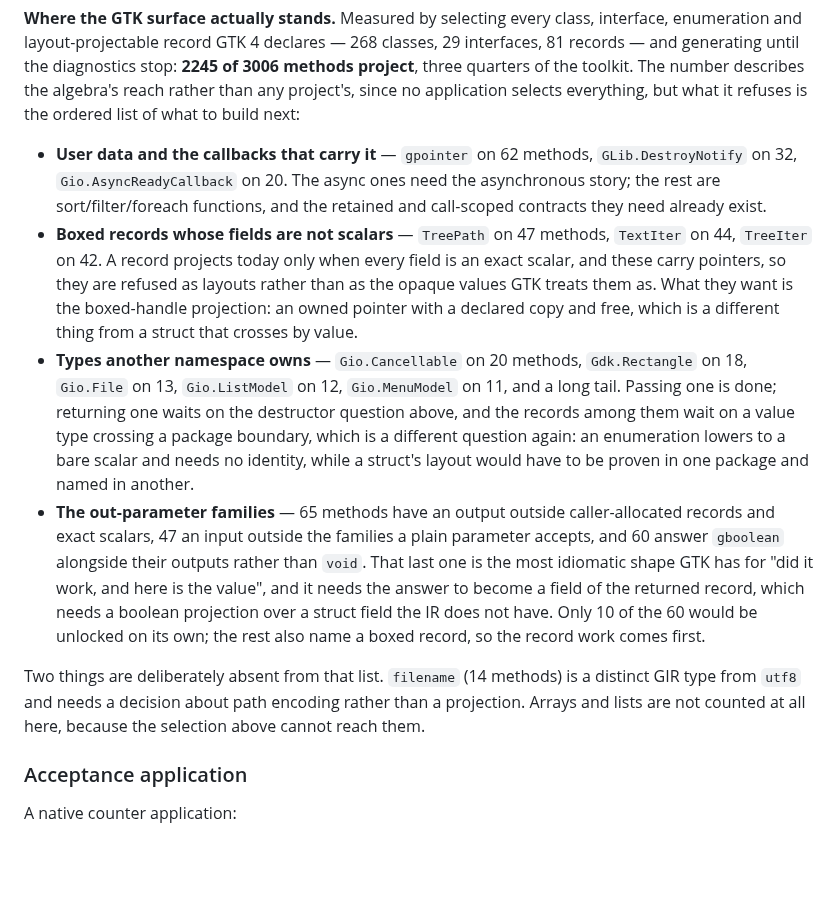
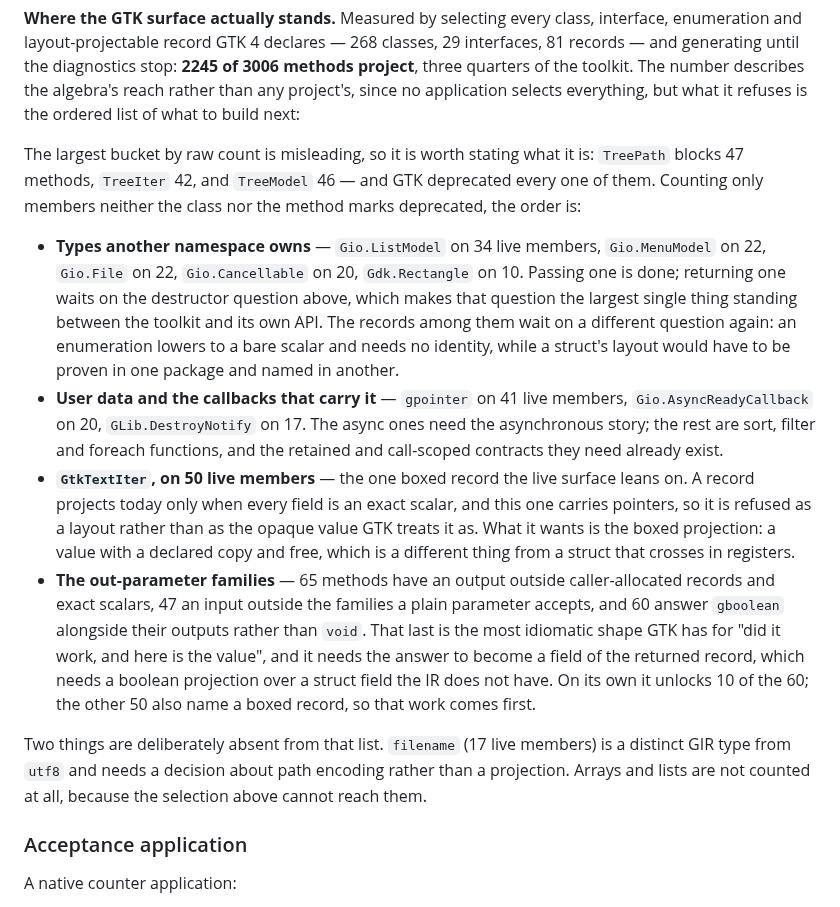
Before and after one commit to AkisArou/native-typescript, a Markdown page: docs/roadmap.md, the part around the change. GitHub-like rendering; blank space fills up the shorter version.

Commit message:
Order the GTK refusals by what is not deprecated
The raw counts put boxed records first, and that is an artifact: `TreePath`,
`TreeIter` and `TreeModel` block 135 members between them and GTK deprecated
every one. Counting only live members moves the cross-namespace types to the
front — `Gio.ListModel` alone blocks 34 — which makes the destructor question
recorded above the largest single thing standing between the toolkit and its
own API, rather than an aside. `GtkTextIter` is the one boxed record the live
surface leans on, at 50 members.

Co-Authored-By: Claude Opus 5 (1M context) <noreply@anthropic.com>
Claude-Session: https://claude.ai/code/session_012QbCSmGr3hf6mo1pNYWeNP

```diff
--- a/docs/roadmap.md
+++ b/docs/roadmap.md
@@ -358,37 +358,42 @@ number describes the algebra's reach rather than any project's, since no
 application selects everything, but what it refuses is the ordered list of
 what to build next:
 
-- **User data and the callbacks that carry it** — `gpointer` on 62 methods,
-  `GLib.DestroyNotify` on 32, `Gio.AsyncReadyCallback` on 20. The async ones
-  need the asynchronous story; the rest are sort/filter/foreach functions,
-  and the retained and call-scoped contracts they need already exist.
-- **Boxed records whose fields are not scalars** — `TreePath` on 47 methods,
-  `TextIter` on 44, `TreeIter` on 42. A record projects today only when every
-  field is an exact scalar, and these carry pointers, so they are refused as
-  layouts rather than as the opaque values GTK treats them as. What they want
-  is the boxed-handle projection: an owned pointer with a declared copy and
-  free, which is a different thing from a struct that crosses by value.
-- **Types another namespace owns** — `Gio.Cancellable` on 20 methods,
-  `Gdk.Rectangle` on 18, `Gio.File` on 13, `Gio.ListModel` on 12,
-  `Gio.MenuModel` on 11, and a long tail. Passing one is done; returning one
-  waits on the destructor question above, and the records among them wait on
-  a value type crossing a package boundary, which is a different question
-  again: an enumeration lowers to a bare scalar and needs no identity, while
-  a struct's layout would have to be proven in one package and named in
-  another.
+The largest bucket by raw count is misleading, so it is worth stating what it
+is: `TreePath` blocks 47 methods, `TreeIter` 42, and `TreeModel` 46 — and GTK
+deprecated every one of them. Counting only members neither the class nor the
+method marks deprecated, the order is:
+
+- **Types another namespace owns** — `Gio.ListModel` on 34 live members,
+  `Gio.MenuModel` on 22, `Gio.File` on 22, `Gio.Cancellable` on 20,
+  `Gdk.Rectangle` on 10. Passing one is done; returning one waits on the
+  destructor question above, which makes that question the largest single
+  thing standing between the toolkit and its own API. The records among them
+  wait on a different question again: an enumeration lowers to a bare scalar
+  and needs no identity, while a struct's layout would have to be proven in
+  one package and named in another.
+- **User data and the callbacks that carry it** — `gpointer` on 41 live
+  members, `Gio.AsyncReadyCallback` on 20, `GLib.DestroyNotify` on 17. The
+  async ones need the asynchronous story; the rest are sort, filter and
+  foreach functions, and the retained and call-scoped contracts they need
+  already exist.
+- **`GtkTextIter`, on 50 live members** — the one boxed record the live
+  surface leans on. A record projects today only when every field is an exact
+  scalar, and this one carries pointers, so it is refused as a layout rather
+  than as the opaque value GTK treats it as. What it wants is the boxed
+  projection: a value with a declared copy and free, which is a different
+  thing from a struct that crosses in registers.
 - **The out-parameter families** — 65 methods have an output outside
   caller-allocated records and exact scalars, 47 an input outside the
   families a plain parameter accepts, and 60 answer `gboolean` alongside
-  their outputs rather than `void`. That last one is the most idiomatic shape
-  GTK has for "did it work, and here is the value", and it needs the answer
-  to become a field of the returned record, which needs a boolean projection
-  over a struct field the IR does not have. Only 10 of the 60 would be
-  unlocked on its own; the rest also name a boxed record, so the record work
-  comes first.
+  their outputs rather than `void`. That last is the most idiomatic shape GTK
+  has for "did it work, and here is the value", and it needs the answer to
+  become a field of the returned record, which needs a boolean projection
+  over a struct field the IR does not have. On its own it unlocks 10 of the
+  60; the other 50 also name a boxed record, so that work comes first.
 
-Two things are deliberately absent from that list. `filename` (14 methods) is
-a distinct GIR type from `utf8` and needs a decision about path encoding
-rather than a projection. Arrays and lists are not counted at all here,
+Two things are deliberately absent from that list. `filename` (17 live
+members) is a distinct GIR type from `utf8` and needs a decision about path
+encoding rather than a projection. Arrays and lists are not counted at all,
 because the selection above cannot reach them.
 
 ### Acceptance application
```
